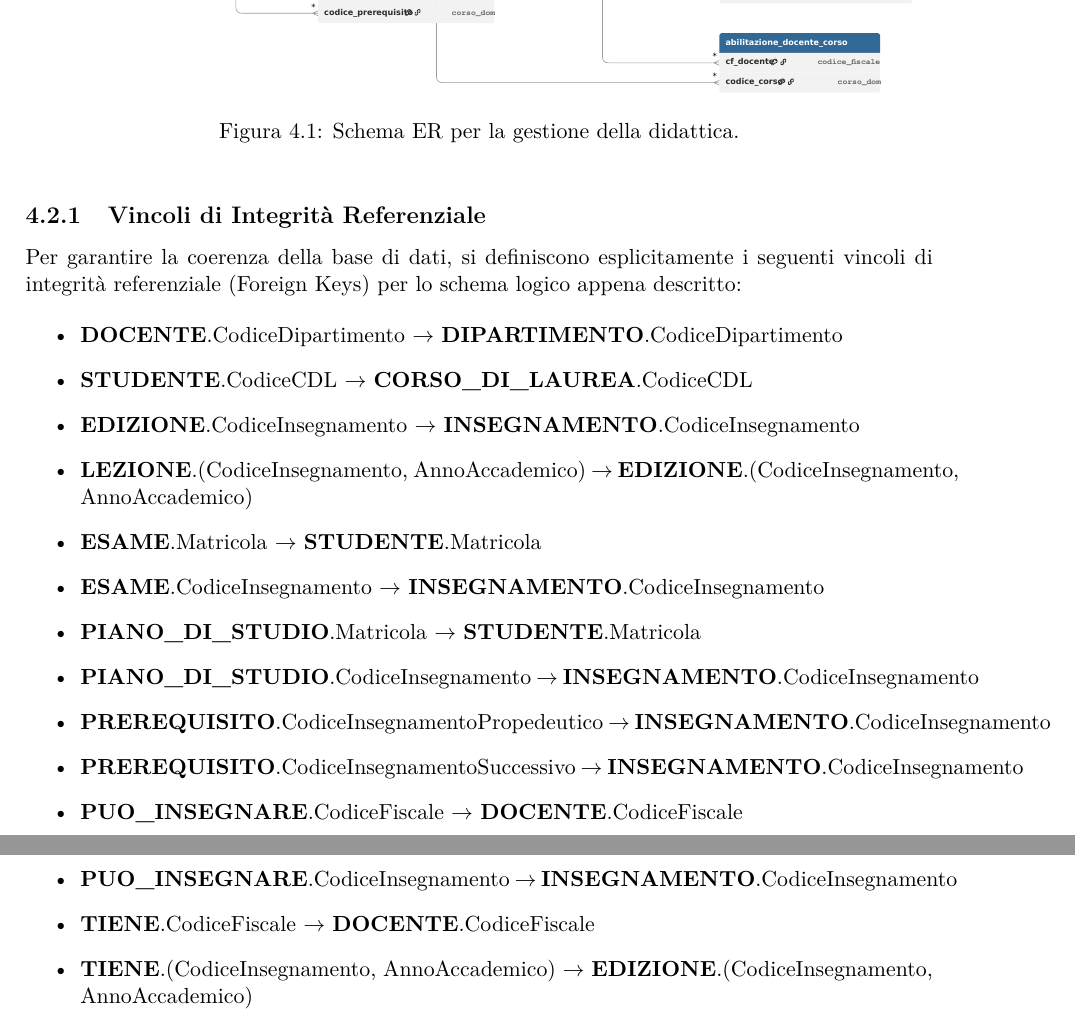
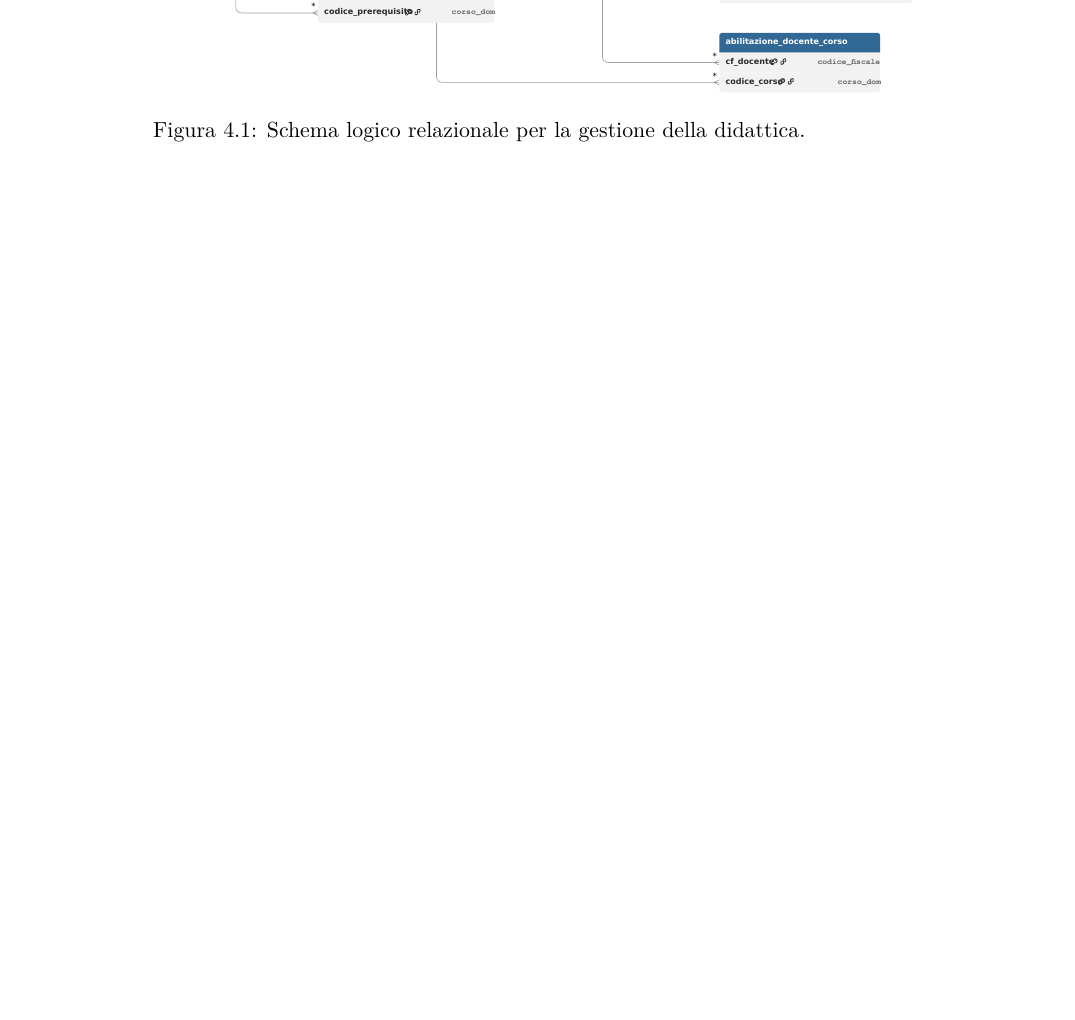
Before and after one commit to cossidente/database-lab-project, a LaTeX document (report/report.tex, which reads report/sections/6_logical_design.tex): two parts of pages 13 and 14 of 18 before the commit and part of page 13 of 17 after it, the two joined at a grey line, cut so that both start at the same text, the shorter picture padded with empty space. Compiled offline with pdfLaTeX.

Commit message:
feat(docs): improve logic schema section

```diff
--- a/report/sections/6_logical_design.tex
+++ b/report/sections/6_logical_design.tex
@@ -7,25 +26,4 @@
     \includegraphics[width=\textwidth]{img/logical_model.pdf}
-    \caption{Schema ER per la gestione della didattica.}
+    \caption{Schema logico relazionale per la gestione della didattica.}
     \label{fig:logical_model}
 \end{figure}
-
-\subsection{Vincoli di Integrità Referenziale}
-\label{ssec:vincoli-di-integrita-referenziale}
-Per garantire la coerenza della base di dati, si definiscono esplicitamente i seguenti vincoli di integrità referenziale (Foreign Keys) per lo schema logico appena descritto:
-
-\begin{itemize}
-    \item \textbf{DOCENTE}.CodiceDipartimento $\rightarrow$ \textbf{DIPARTIMENTO}.CodiceDipartimento
-    \item \textbf{STUDENTE}.CodiceCDL $\rightarrow$ \textbf{CORSO\_DI\_LAUREA}.CodiceCDL
-    \item \textbf{EDIZIONE}.CodiceInsegnamento $\rightarrow$ \textbf{INSEGNAMENTO}.CodiceInsegnamento
-    \item \textbf{LEZIONE}.(CodiceInsegnamento, AnnoAccademico) $\rightarrow$ \textbf{EDIZIONE}.(CodiceInsegnamento, AnnoAccademico)
-    \item \textbf{ESAME}.Matricola $\rightarrow$ \textbf{STUDENTE}.Matricola
-    \item \textbf{ESAME}.CodiceInsegnamento $\rightarrow$ \textbf{INSEGNAMENTO}.CodiceInsegnamento
-    \item \textbf{PIANO\_DI\_STUDIO}.Matricola $\rightarrow$ \textbf{STUDENTE}.Matricola
-    \item \textbf{PIANO\_DI\_STUDIO}.CodiceInsegnamento $\rightarrow$ \textbf{INSEGNAMENTO}.CodiceInsegnamento
-    \item \textbf{PREREQUISITO}.CodiceInsegnamentoPropedeutico $\rightarrow$ \textbf{INSEGNAMENTO}.CodiceInsegnamento
-    \item \textbf{PREREQUISITO}.CodiceInsegnamentoSuccessivo $\rightarrow$ \textbf{INSEGNAMENTO}.CodiceInsegnamento
-    \item \textbf{PUO\_INSEGNARE}.CodiceFiscale $\rightarrow$ \textbf{DOCENTE}.CodiceFiscale
-    \item \textbf{PUO\_INSEGNARE}.CodiceInsegnamento $\rightarrow$ \textbf{INSEGNAMENTO}.CodiceInsegnamento
-    \item \textbf{TIENE}.CodiceFiscale $\rightarrow$ \textbf{DOCENTE}.CodiceFiscale
-    \item \textbf{TIENE}.(CodiceInsegnamento, AnnoAccademico) $\rightarrow$ \textbf{EDIZIONE}.(CodiceInsegnamento, AnnoAccademico)
-\end{itemize}
```
Also changed, not shown: report/sections/4_schema_restructuring.tex (+2 -2 lines), report/sections/6_logical_design.tex (25 more changed lines).
